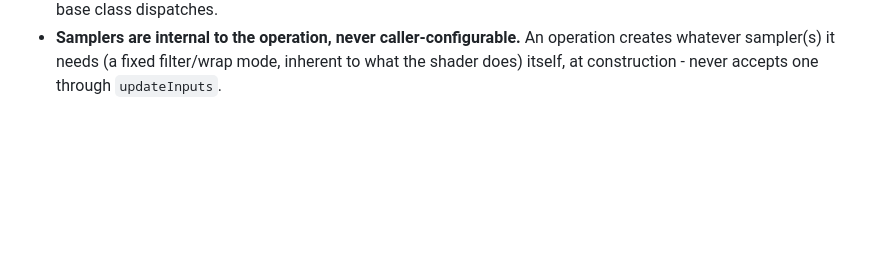
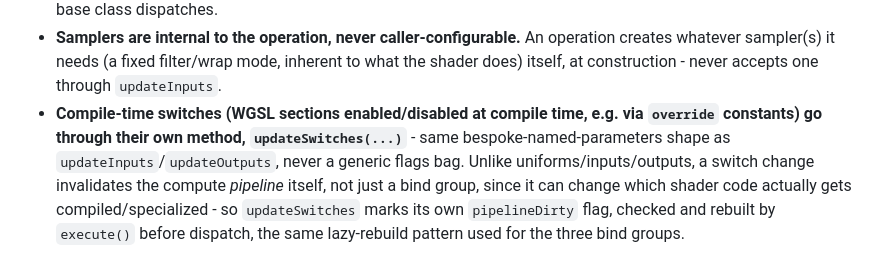
Before and after one commit to ETLang/Portfolio, a Markdown page: CLAUDE.md, the part around the change. GitHub-like rendering; blank space fills up the shorter version.

Commit message:
Forgot about handling compiler switches on operations...

```diff
--- a/CLAUDE.md
+++ b/CLAUDE.md
@@ -99,3 +99,11 @@ op.execute(encoder);
 - **Samplers are internal to the operation, never caller-configurable.** An operation creates
   whatever sampler(s) it needs (a fixed filter/wrap mode, inherent to what the shader does)
   itself, at construction - never accepts one through `updateInputs`.
+- **Compile-time switches (WGSL sections enabled/disabled at compile time, e.g. via
+  `override` constants) go through their own method, `updateSwitches(...)`** - same
+  bespoke-named-parameters shape as `updateInputs`/`updateOutputs`, never a generic flags
+  bag. Unlike uniforms/inputs/outputs, a switch change invalidates the compute *pipeline*
+  itself, not just a bind group, since it can change which shader code actually gets
+  compiled/specialized - so `updateSwitches` marks its own `pipelineDirty` flag, checked and
+  rebuilt by `execute()` before dispatch, the same lazy-rebuild pattern used for the three
+  bind groups.
```
